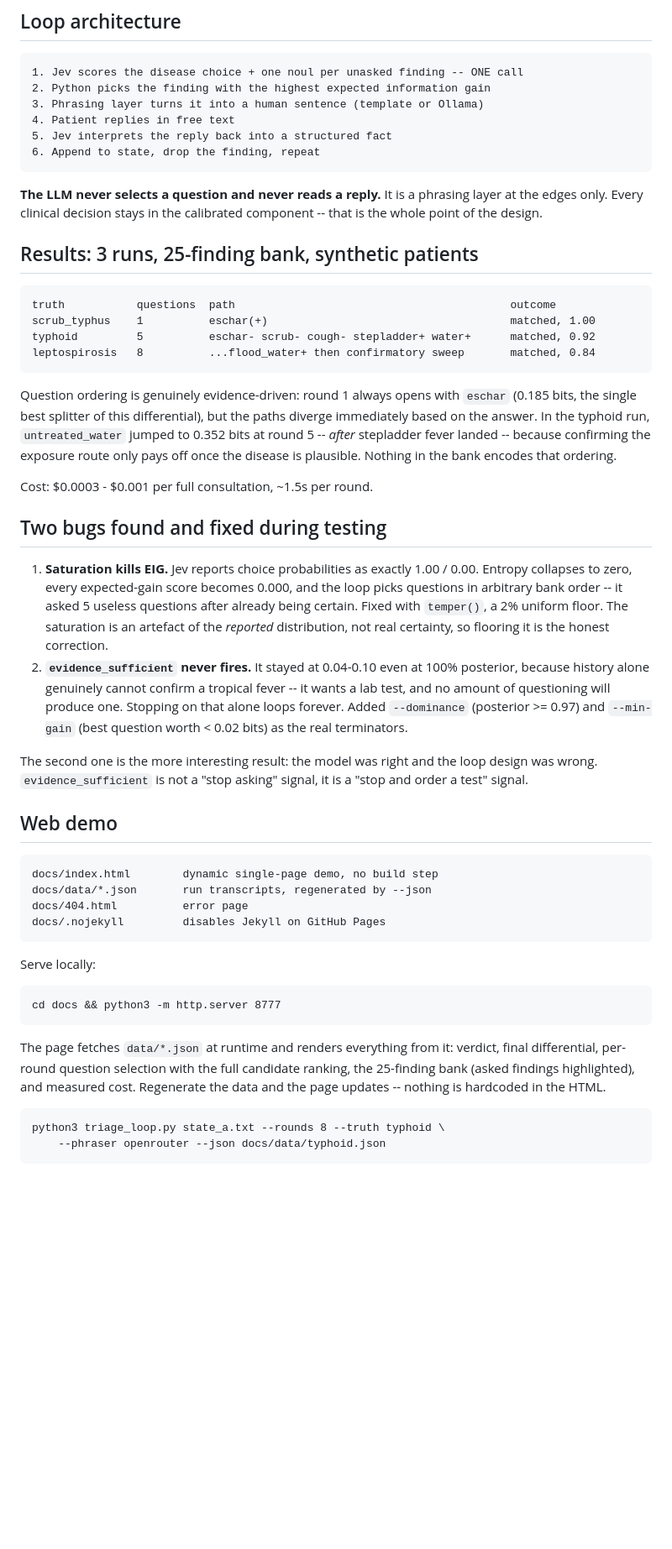
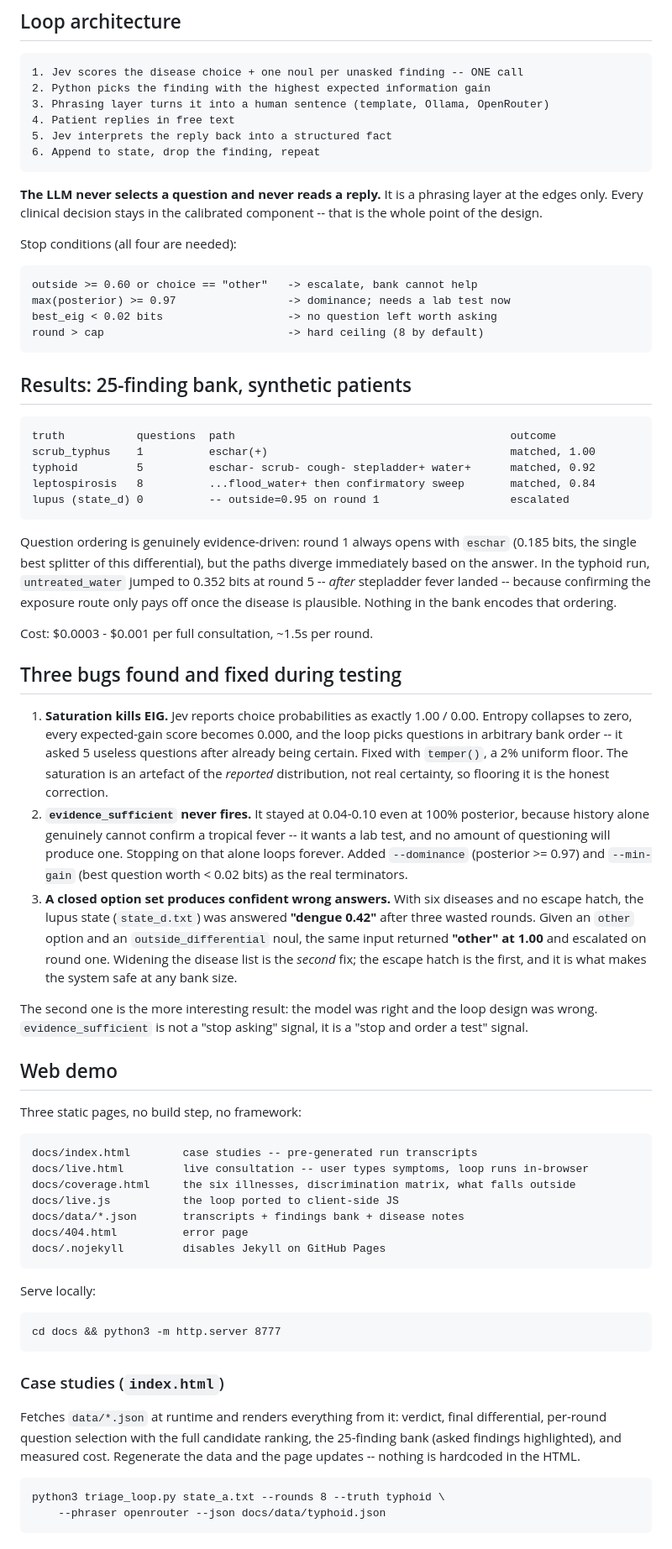
Before and after one commit to TS0047/jev-triage-demo, a Markdown page: README.md, the part around one of its changes. Shown at 84% size. Rendered like a GitHub page; blank space fills up the shorter version.

```diff
--- a/README.md
+++ b/README.md
@@ -52,7 +56,7 @@ combinatorially, have no node for "I don't know", and collapse a calibrated
 
     1. Jev scores the disease choice + one noul per unasked finding -- ONE call
     2. Python picks the finding with the highest expected information gain
-    3. Phrasing layer turns it into a human sentence (template or Ollama)
+    3. Phrasing layer turns it into a human sentence (template, Ollama, OpenRouter)
     4. Patient replies in free text
     5. Jev interprets the reply back into a structured fact
     6. Append to state, drop the finding, repeat
@@ -61,12 +65,20 @@ combinatorially, have no node for "I don't know", and collapse a calibrated
 layer at the edges only. Every clinical decision stays in the calibrated
 component -- that is the whole point of the design.
 
-## Results: 3 runs, 25-finding bank, synthetic patients
+Stop conditions (all four are needed):
+
+    outside >= 0.60 or choice == "other"   -> escalate, bank cannot help
+    max(posterior) >= 0.97                 -> dominance; needs a lab test now
+    best_eig < 0.02 bits                   -> no question left worth asking
+    round > cap                            -> hard ceiling (8 by default)
+
+## Results: 25-finding bank, synthetic patients
 
     truth           questions  path                                          outcome
     scrub_typhus    1          eschar(+)                                     matched, 1.00
     typhoid         5          eschar- scrub- cough- stepladder+ water+      matched, 0.92
     leptospirosis   8          ...flood_water+ then confirmatory sweep       matched, 0.84
+    lupus (state_d) 0          -- outside=0.95 on round 1                    escalated
 
 Question ordering is genuinely evidence-driven: round 1 always opens with
 `eschar` (0.185 bits, the single best splitter of this differential), but the
@@ -77,7 +89,7 @@ is plausible. Nothing in the bank encodes that ordering.
 
 Cost: $0.0003 - $0.001 per full consultation, ~1.5s per round.
 
-## Two bugs found and fixed during testing
+## Three bugs found and fixed during testing
 
 1. **Saturation kills EIG.** Jev reports choice probabilities as exactly 1.00 /
    0.00. Entropy collapses to zero, every expected-gain score becomes 0.000,
@@ -90,16 +102,27 @@ Cost: $0.0003 - $0.001 per full consultation, ~1.5s per round.
    it wants a lab test, and no amount of questioning will produce one. Stopping
    on that alone loops forever. Added `--dominance` (posterior >= 0.97) and
    `--min-gain` (best question worth < 0.02 bits) as the real terminators.
+3. **A closed option set produces confident wrong answers.** With six diseases
+   and no escape hatch, the lupus state (`state_d.txt`) was answered
+   **"dengue 0.42"** after three wasted rounds. Given an `other` option and an
+   `outside_differential` noul, the same input returned **"other" at 1.00** and
+   escalated on round one. Widening the disease list is the *second* fix; the
+   escape hatch is the first, and it is what makes the system safe at any bank
+   size.
 
 The second one is the more interesting result: the model was right and the loop
 design was wrong. `evidence_sufficient` is not a "stop asking" signal, it is a
 "stop and order a test" signal.
 
-
 ## Web demo
 
-    docs/index.html        dynamic single-page demo, no build step
-    docs/data/*.json       run transcripts, regenerated by --json
+Three static pages, no build step, no framework:
+
+    docs/index.html        case studies -- pre-generated run transcripts
+    docs/live.html         live consultation -- user types symptoms, loop runs in-browser
+    docs/coverage.html     the six illnesses, discrimination matrix, what falls outside
+    docs/live.js           the loop ported to client-side JS
+    docs/data/*.json       transcripts + findings bank + disease notes
     docs/404.html          error page
     docs/.nojekyll         disables Jekyll on GitHub Pages
 
@@ -107,11 +130,12 @@ Serve locally:
 
     cd docs && python3 -m http.server 8777
 
-The page fetches `data/*.json` at runtime and renders everything from it:
-verdict, final differential, per-round question selection with the full
-candidate ranking, the 25-finding bank (asked findings highlighted), and
-measured cost. Regenerate the data and the page updates -- nothing is
-hardcoded in the HTML.
+### Case studies (`index.html`)
+
+Fetches `data/*.json` at runtime and renders everything from it: verdict, final
+differential, per-round question selection with the full candidate ranking, the
+25-finding bank (asked findings highlighted), and measured cost. Regenerate the
+data and the page updates -- nothing is hardcoded in the HTML.
 
     python3 triage_loop.py state_a.txt --rounds 8 --truth typhoid \
         --phraser openrouter --json docs/data/typhoid.json
```
Also changed, not shown: other parts of README.md (+65 -5 lines).
